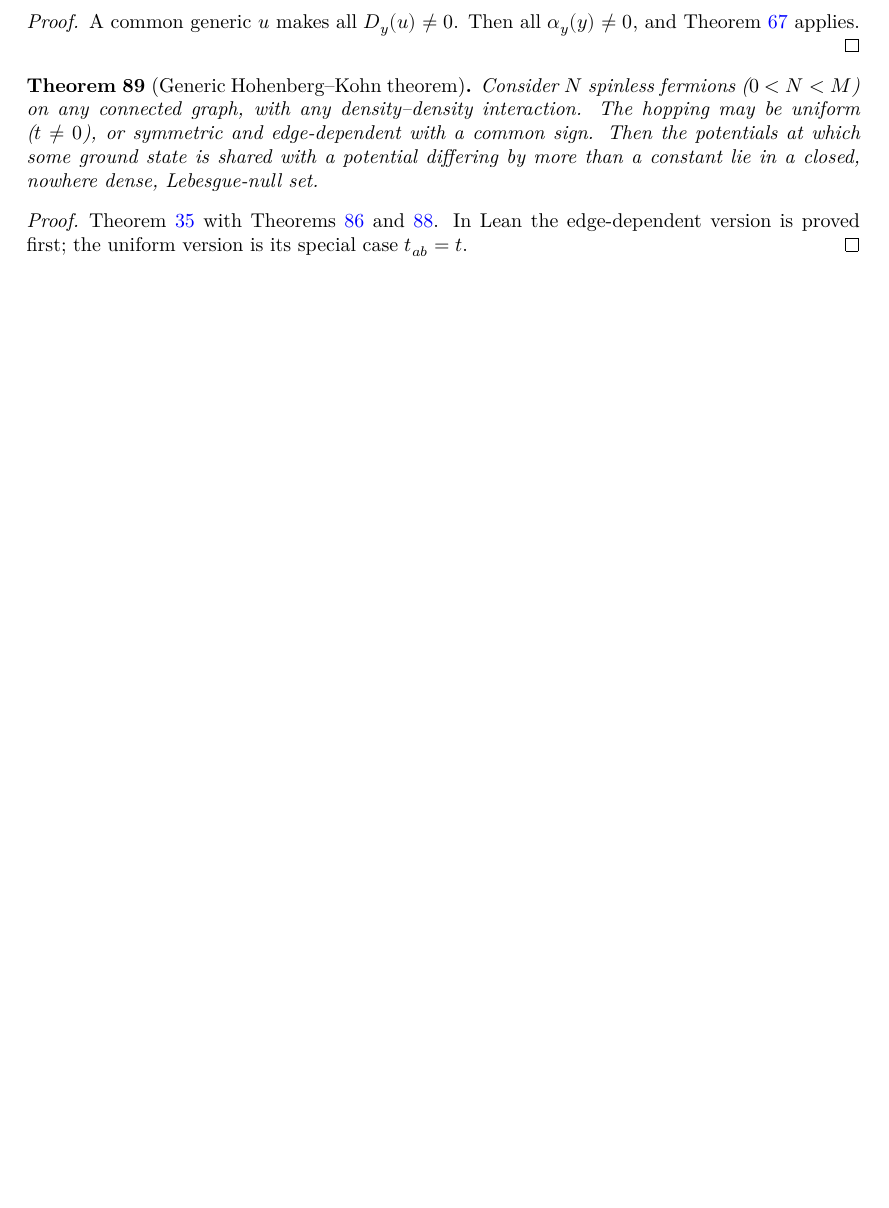
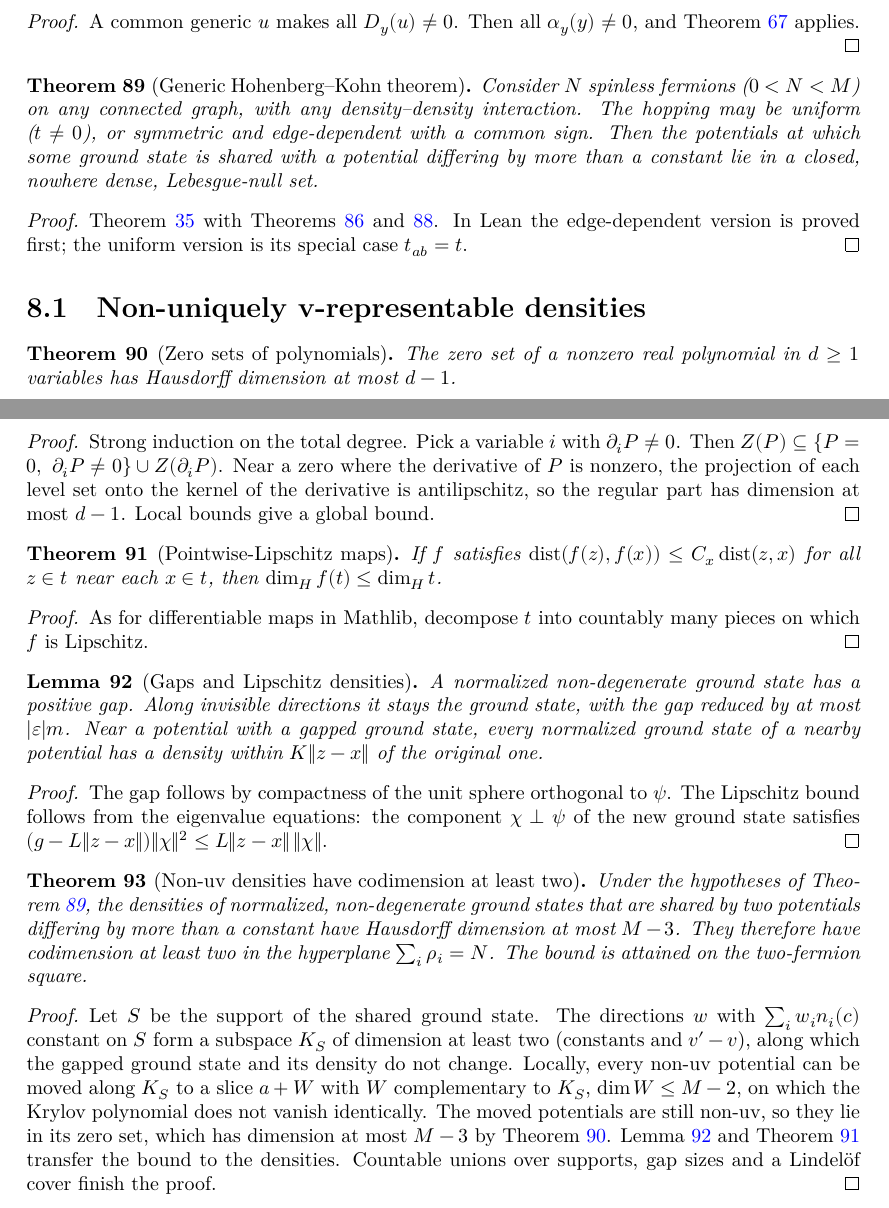
Before and after one commit to hyllios/lean_dft, a LaTeX thesis (blueprint/src/print.tex, which reads blueprint/src/chapters/main_theorem.tex): part of page 17 of 40 before the commit and two parts of pages 17 and 18 of 41 after it, the two joined at a grey line, cut so that both start at the same text, the shorter picture padded with empty space. Compiled offline with XeLaTeX.

Commit message:
Fix mk_all import order; add non-uv density theorem to the blueprint
Co-Authored-By: Claude Opus 5.5 <noreply@anthropic.com>

```diff
--- a/blueprint/src/chapters/main_theorem.tex
+++ b/blueprint/src/chapters/main_theorem.tex
@@ -57,3 +57,74 @@
   In Lean the edge-dependent version is proved first; the uniform version is its special case
   $t_{ab}=t$.
 \end{proof}
+
+\section{Non-uniquely v-representable densities}
+
+\begin{theorem}[Zero sets of polynomials]
+  \label{thm:dimH_zeroSet}
+  \lean{DFT.dimH_zeroSet_add_one_le, DFT.dimH_zeroSet_le, DFT.hasStrictFDerivAt_eval,
+    DFT.exists_nhds_dimH_level_add_one_le}
+  \leanok
+  The zero set of a nonzero real polynomial in $d\ge1$ variables has Hausdorff dimension at most $d-1$.
+\end{theorem}
+\begin{proof}
+  \leanok
+  Strong induction on the total degree. Pick a variable $i$ with $\partial_iP\ne0$. Then
+  $Z(P)\subseteq\{P=0,\ \partial_iP\ne0\}\cup Z(\partial_iP)$. Near a zero where the derivative of $P$ is
+  nonzero, the projection of each level set onto the kernel of the derivative is antilipschitz, so the
+  regular part has dimension at most $d-1$. Local bounds give a global bound.
+\end{proof}
+
+\begin{theorem}[Pointwise-Lipschitz maps]
+  \label{thm:dimH_pointwise_lipschitz}
+  \lean{DFT.dimH_image_le_of_pointwise_lipschitz, DFT.dimH_image_le_of_pointwise_lipschitz'}
+  \leanok
+  If $f$ satisfies $\operatorname{dist}(f(z),f(x))\le C_x\operatorname{dist}(z,x)$ for all $z\in t$ near each
+  $x\in t$, then $\dim_H f(t)\le\dim_H t$.
+\end{theorem}
+\begin{proof}
+  \leanok
+  As for differentiable maps in Mathlib, decompose $t$ into countably many pieces on which $f$ is Lipschitz.
+\end{proof}
+
+\begin{lemma}[Gaps and Lipschitz densities]
+  \label{lem:density_gap}
+  \lean{DFT.HasGap, DFT.exists_gap_of_unique, DFT.persist_gap, DFT.dens_lipschitz_of_gap}
+  \leanok
+  \uses{thm:unique_of_gap, thm:persist_of_gap}
+  A normalized non-degenerate ground state has a positive gap. Along invisible directions it stays the
+  ground state, with the gap reduced by at most $|\varepsilon|m$. Near a potential with a gapped ground
+  state, every normalized ground state of a nearby potential has a density within $K\|z-x\|$ of the
+  original one.
+\end{lemma}
+\begin{proof}
+  \leanok
+  The gap follows by compactness of the unit sphere orthogonal to $\psi$. The Lipschitz bound follows from the
+  eigenvalue equations: the component $\chi\perp\psi$ of the new ground state satisfies
+  $(g-L\|z-x\|)\|\chi\|^2\le L\|z-x\|\,\|\chi\|$.
+\end{proof}
+
+\begin{theorem}[Non-uv densities have codimension at least two]
+  \label{thm:dimH_nonUVDens}
+  \lean{DFT.NonUVDens, DFT.invisible, DFT.two_le_finrank_invisible, DFT.dimH_slice_zeroSet_add_one_le,
+    DFT.local_dimH_bound, DFT.dimH_nonUVDens_le, DFT.dimH_nonUVDens,
+    DFT.dimH_nonUVDens_lattice_fermions, DFT.dimH_nonUVDens_lattice_fermions_w}
+  \leanok
+  \uses{thm:generic_hk_lattice_fermions, thm:dimH_zeroSet, thm:dimH_pointwise_lipschitz, lem:density_gap,
+    def:NonUV, thm:zeroSet_closed_nowhere}
+  Under the hypotheses of Theorem~\ref{thm:generic_hk_lattice_fermions}, the densities of normalized,
+  non-degenerate ground states that are shared by two potentials differing by more than a constant have
+  Hausdorff dimension at most $M-3$. They therefore have codimension at least two in the hyperplane
+  $\sum_i\rho_i=N$. The bound is attained on the two-fermion square.
+\end{theorem}
+\begin{proof}
+  \leanok
+  Let $S$ be the support of the shared ground state. The directions $w$ with $\sum_iw_in_i(c)$ constant on
+  $S$ form a subspace $K_S$ of dimension at least two (constants and $v'-v$), along which the gapped ground
+  state and its density do not change. Locally, every non-uv potential can be moved along $K_S$ to a slice
+  $a+W$ with $W$ complementary to $K_S$, $\dim W\le M-2$, on which the Krylov polynomial does not vanish
+  identically. The moved potentials are still non-uv, so they lie in its zero set, which has dimension at
+  most $M-3$ by Theorem~\ref{thm:dimH_zeroSet}. Lemma~\ref{lem:density_gap} and
+  Theorem~\ref{thm:dimH_pointwise_lipschitz} transfer the bound to the densities. Countable unions over
+  supports, gap sizes and a Lindel\"of cover finish the proof.
+\end{proof}
```
Also changed, not shown: 1 other file.
